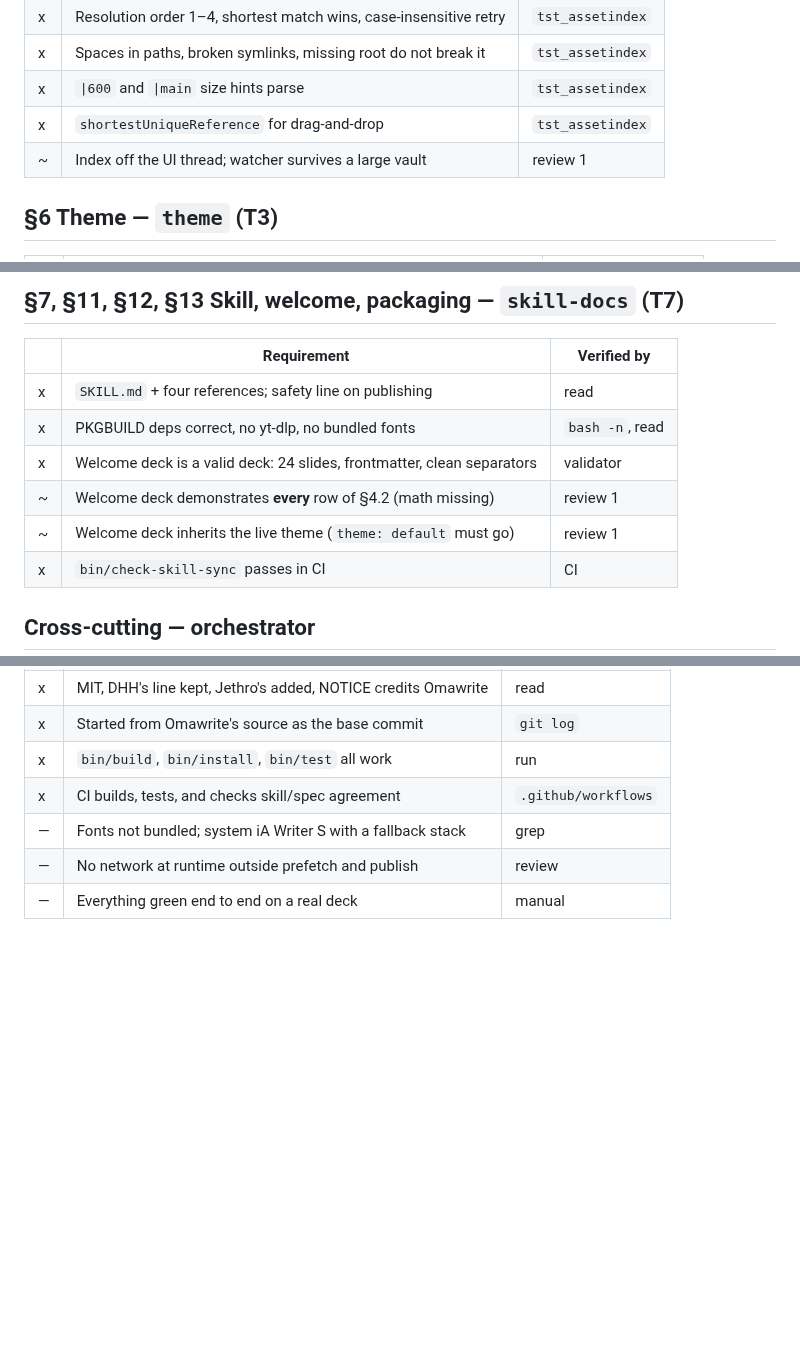
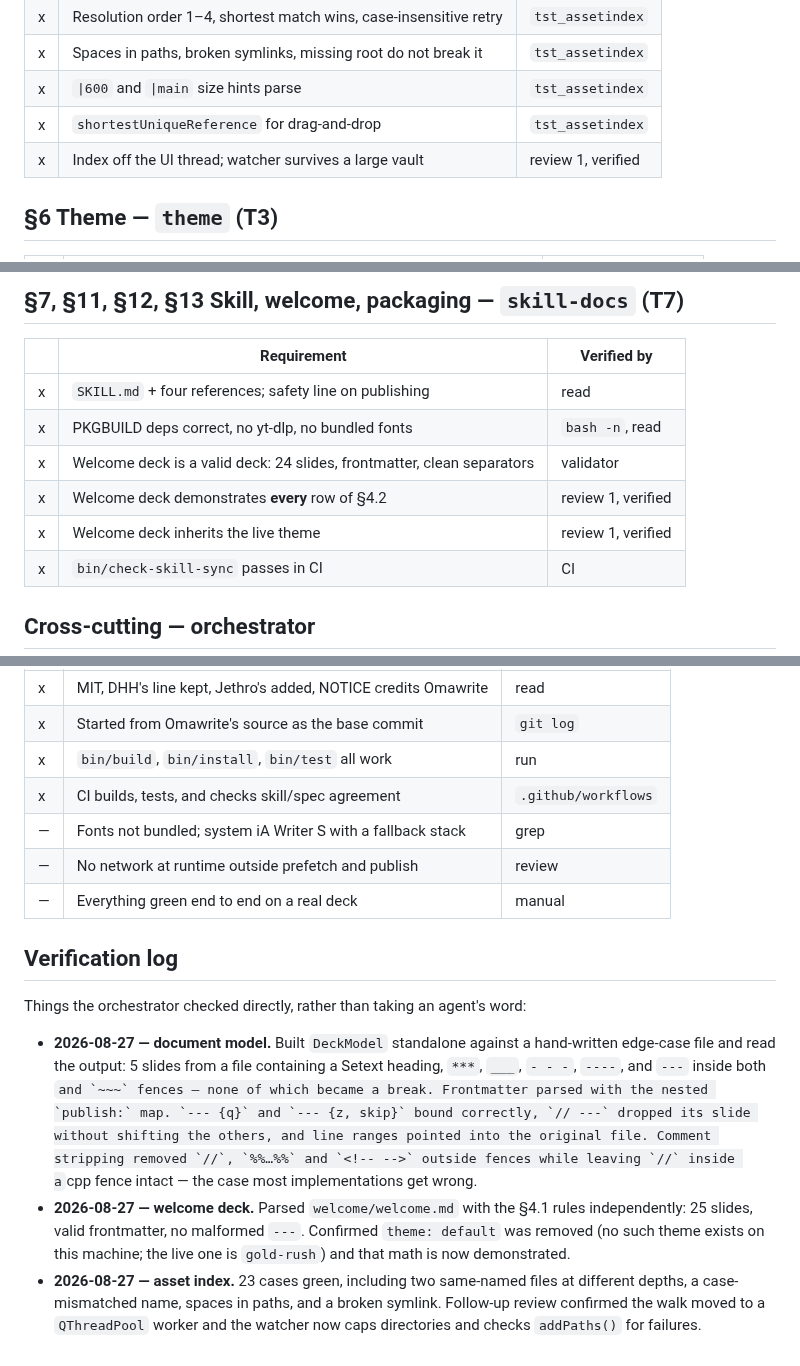
Before and after one commit to jethrojones/omapresent, a Markdown page: docs/acceptance.md, 3 parts joined by grey strips. Drawn GitHub-style; blank space fills up the shorter version.

Commit message:
Record what has actually been verified, and how
Co-Authored-By: Claude Opus 5 <noreply@anthropic.com>
Claude-Session: https://claude.ai/code/session_012Zdadh5F6ZPFzE3T5Nw84N

````diff
--- a/docs/acceptance.md
+++ b/docs/acceptance.md
@@ -49,7 +49,7 @@ Status: `—` not started · `~` in progress · `x` done and verified
 | x | Spaces in paths, broken symlinks, missing root do not break it | `tst_assetindex` |
 | x | `\|600` and `\|main` size hints parse | `tst_assetindex` |
 | x | `shortestUniqueReference` for drag-and-drop | `tst_assetindex` |
-| ~ | Index off the UI thread; watcher survives a large vault | review 1 |
+| x | Index off the UI thread; watcher survives a large vault | review 1, verified |
 
 ## §6 Theme — `theme` (T3)
 
@@ -114,8 +114,8 @@ Status: `—` not started · `~` in progress · `x` done and verified
 | x | `SKILL.md` + four references; safety line on publishing | read |
 | x | PKGBUILD deps correct, no yt-dlp, no bundled fonts | `bash -n`, read |
 | x | Welcome deck is a valid deck: 24 slides, frontmatter, clean separators | validator |
-| ~ | Welcome deck demonstrates **every** row of §4.2 (math missing) | review 1 |
-| ~ | Welcome deck inherits the live theme (`theme: default` must go) | review 1 |
+| x | Welcome deck demonstrates **every** row of §4.2 | review 1, verified |
+| x | Welcome deck inherits the live theme | review 1, verified |
 | x | `bin/check-skill-sync` passes in CI | CI |
 
 ## Cross-cutting — orchestrator
@@ -129,3 +129,25 @@ Status: `—` not started · `~` in progress · `x` done and verified
 | — | Fonts not bundled; system iA Writer S with a fallback stack | grep |
 | — | No network at runtime outside prefetch and publish | review |
 | — | Everything green end to end on a real deck | manual |
+
+## Verification log
+
+Things the orchestrator checked directly, rather than taking an agent's word:
+
+- **2026-08-27 — document model.** Built `DeckModel` standalone against a
+  hand-written edge-case file and read the output: 5 slides from a file
+  containing a Setext heading, `***`, `___`, `- - -`, `----`, and `---` inside
+  both ``` and `~~~` fences — none of which became a break. Frontmatter parsed
+  with the nested `publish:` map. `--- {q}` and `--- {z, skip}` bound correctly,
+  `// ---` dropped its slide without shifting the others, and line ranges
+  pointed into the original file. Comment stripping removed `//`, `%%…%%` and
+  `<!-- -->` outside fences while leaving `//` inside a ```cpp fence intact —
+  the case most implementations get wrong.
+- **2026-08-27 — welcome deck.** Parsed `welcome/welcome.md` with the §4.1 rules
+  independently: 25 slides, valid frontmatter, no malformed `---`. Confirmed
+  `theme: default` was removed (no such theme exists on this machine; the live
+  one is `gold-rush`) and that math is now demonstrated.
+- **2026-08-27 — asset index.** 23 cases green, including two same-named files
+  at different depths, a case-mismatched name, spaces in paths, and a broken
+  symlink. Follow-up review confirmed the walk moved to a `QThreadPool` worker
+  and the watcher now caps directories and checks `addPaths()` for failures.
````
Also changed, not shown: other parts of docs/acceptance.md (+10 -10 lines).
